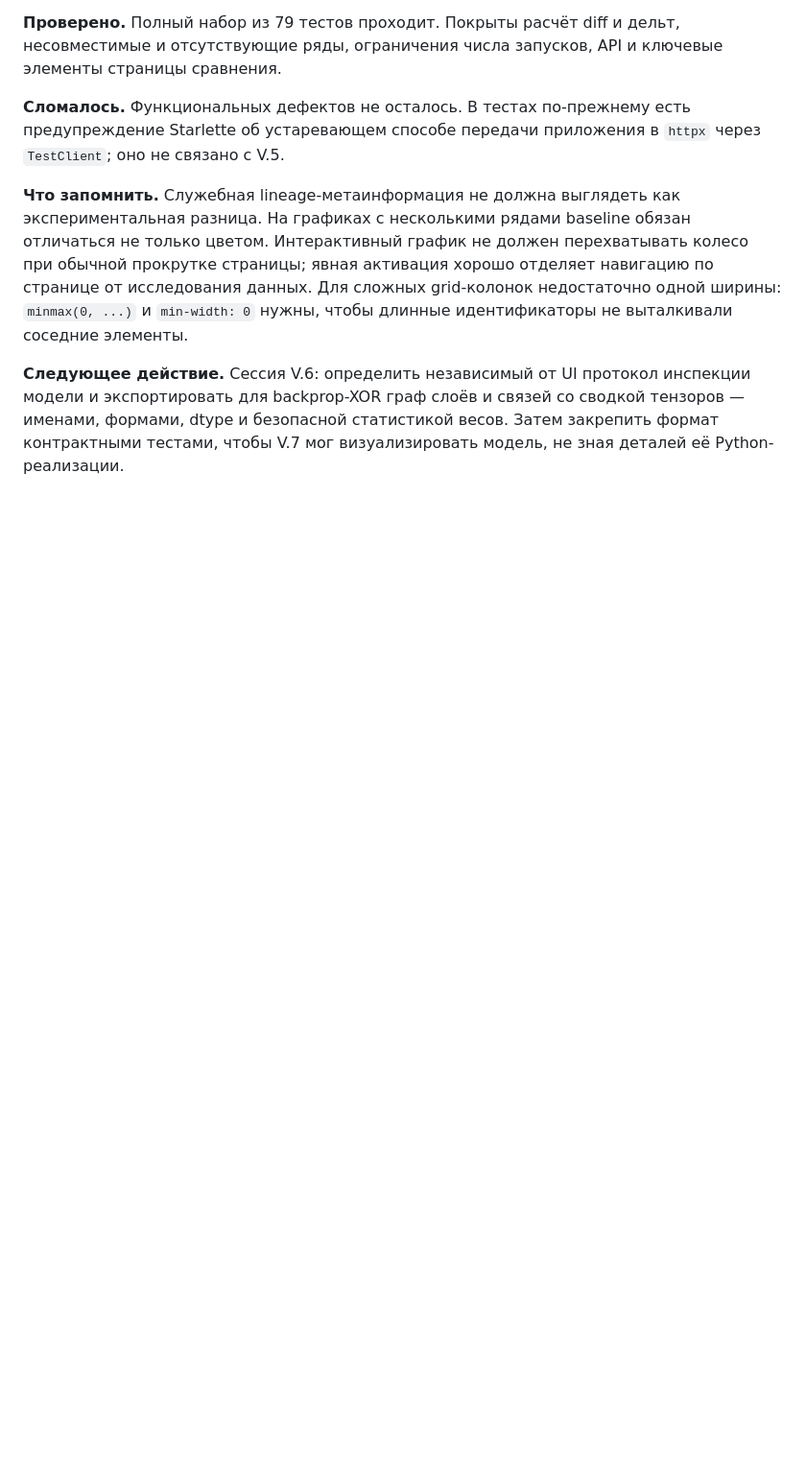
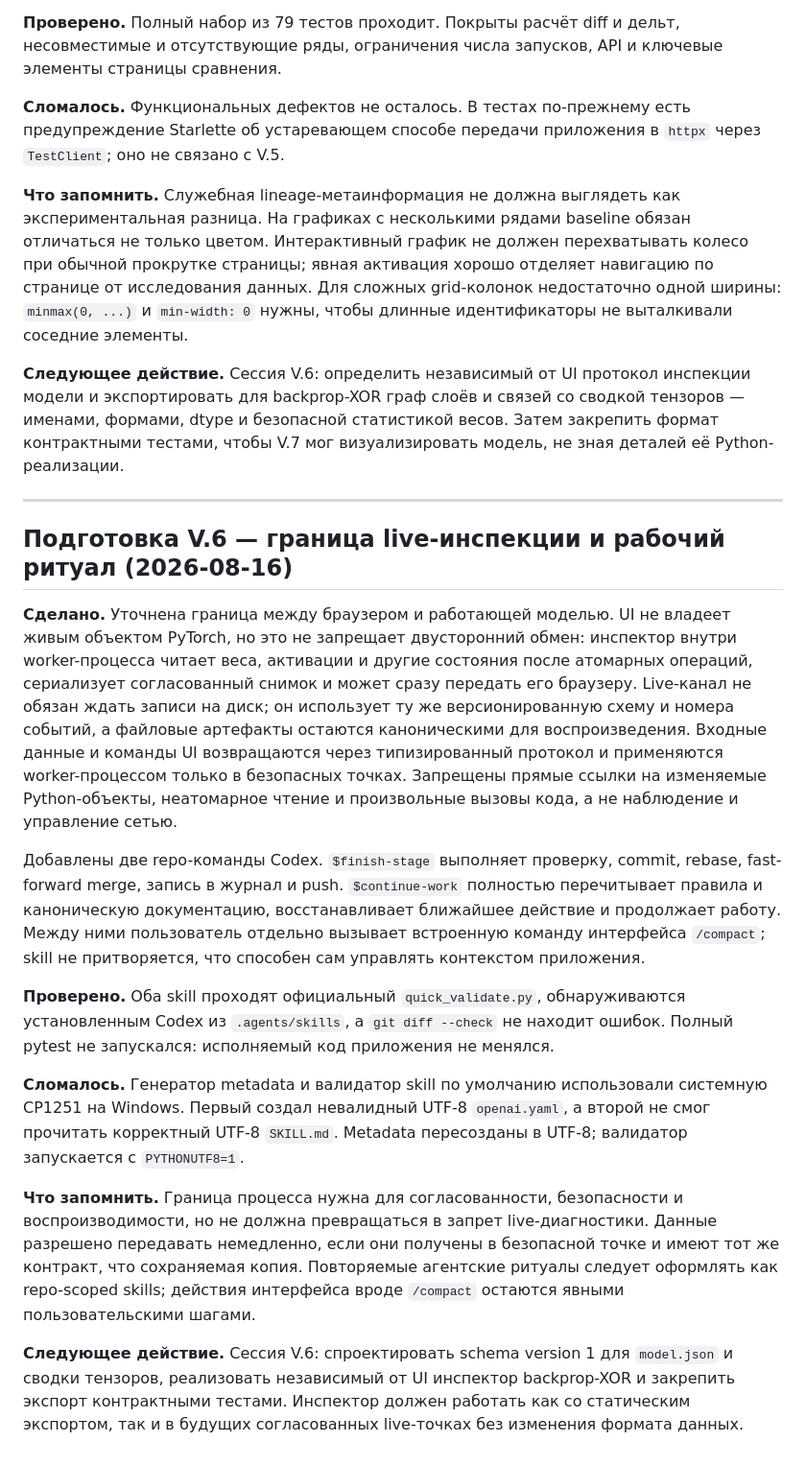
Before and after one commit to boris-shurygin/bnn, a Markdown page: LOG.md, the part around the change. Shown at 96% size. Drawn GitHub-style; blank space fills up the shorter version.

Commit message:
docs: record live inspection workflow

```diff
--- a/LOG.md
+++ b/LOG.md
@@ -274,3 +274,47 @@ baseline и до четырёх кандидатов; по умолчанию р
 сводкой тензоров — именами, формами, dtype и безопасной статистикой весов. Затем
 закрепить формат контрактными тестами, чтобы V.7 мог визуализировать модель, не
 зная деталей её Python-реализации.
+
+---
+
+## Подготовка V.6 — граница live-инспекции и рабочий ритуал (2026-08-16)
+
+**Сделано.** Уточнена граница между браузером и работающей моделью. UI не
+владеет живым объектом PyTorch, но это не запрещает двусторонний обмен:
+инспектор внутри worker-процесса читает веса, активации и другие состояния после
+атомарных операций, сериализует согласованный снимок и может сразу передать его
+браузеру. Live-канал не обязан ждать записи на диск; он использует ту же
+версионированную схему и номера событий, а файловые артефакты остаются
+каноническими для воспроизведения. Входные данные и команды UI возвращаются
+через типизированный протокол и применяются worker-процессом только в безопасных
+точках. Запрещены прямые ссылки на изменяемые Python-объекты, неатомарное чтение
+и произвольные вызовы кода, а не наблюдение и управление сетью.
+
+Добавлены две repo-команды Codex. `$finish-stage` выполняет проверку, commit,
+rebase, fast-forward merge, запись в журнал и push. `$continue-work` полностью
+перечитывает правила и каноническую документацию, восстанавливает ближайшее
+действие и продолжает работу. Между ними пользователь отдельно вызывает
+встроенную команду интерфейса `/compact`; skill не притворяется, что способен
+сам управлять контекстом приложения.
+
+**Проверено.** Оба skill проходят официальный `quick_validate.py`, обнаруживаются
+установленным Codex из `.agents/skills`, а `git diff --check` не находит ошибок.
+Полный pytest не запускался: исполняемый код приложения не менялся.
+
+**Сломалось.** Генератор metadata и валидатор skill по умолчанию использовали
+системную CP1251 на Windows. Первый создал невалидный UTF-8 `openai.yaml`, а
+второй не смог прочитать корректный UTF-8 `SKILL.md`. Metadata пересозданы в
+UTF-8; валидатор запускается с `PYTHONUTF8=1`.
+
+**Что запомнить.** Граница процесса нужна для согласованности, безопасности и
+воспроизводимости, но не должна превращаться в запрет live-диагностики. Данные
+разрешено передавать немедленно, если они получены в безопасной точке и имеют
+тот же контракт, что сохраняемая копия. Повторяемые агентские ритуалы следует
+оформлять как repo-scoped skills; действия интерфейса вроде `/compact` остаются
+явными пользовательскими шагами.
+
+**Следующее действие.** Сессия V.6: спроектировать schema version 1 для
+`model.json` и сводки тензоров, реализовать независимый от UI инспектор
+backprop-XOR и закрепить экспорт контрактными тестами. Инспектор должен работать
+как со статическим экспортом, так и в будущих согласованных live-точках без
+изменения формата данных.
```
